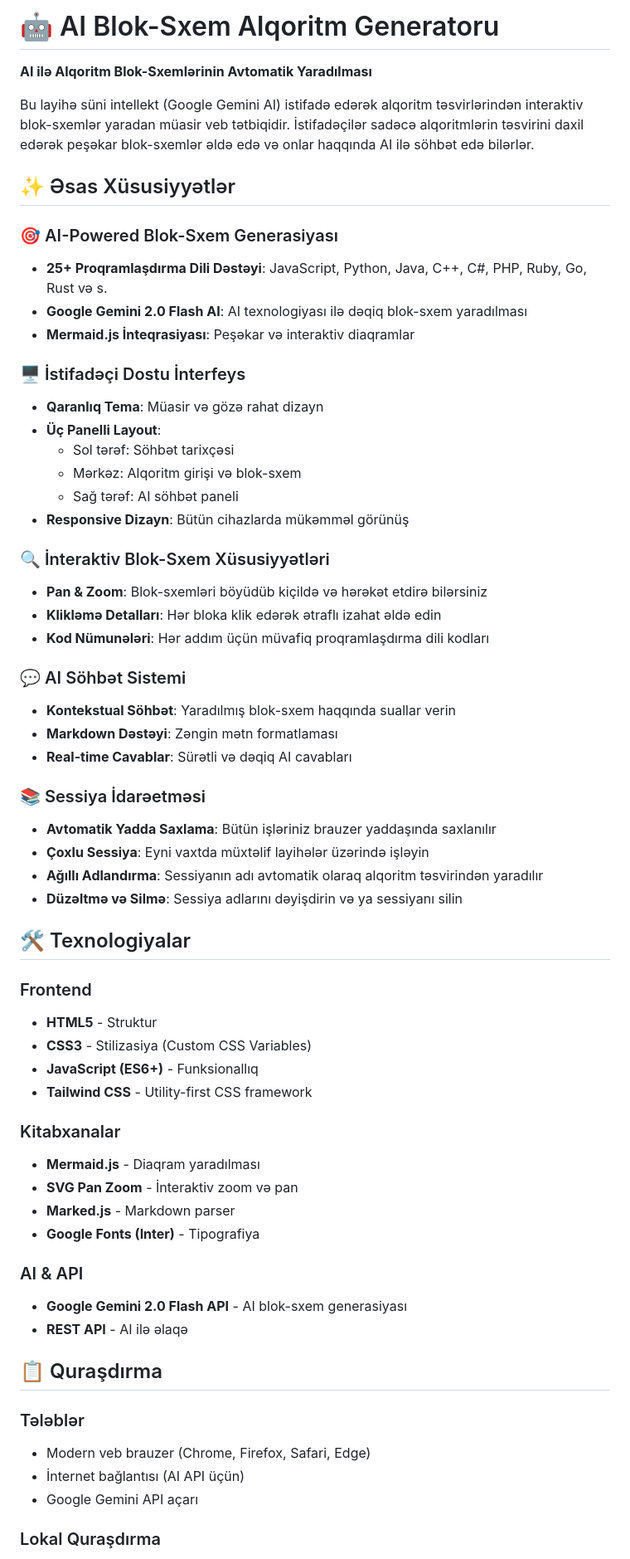
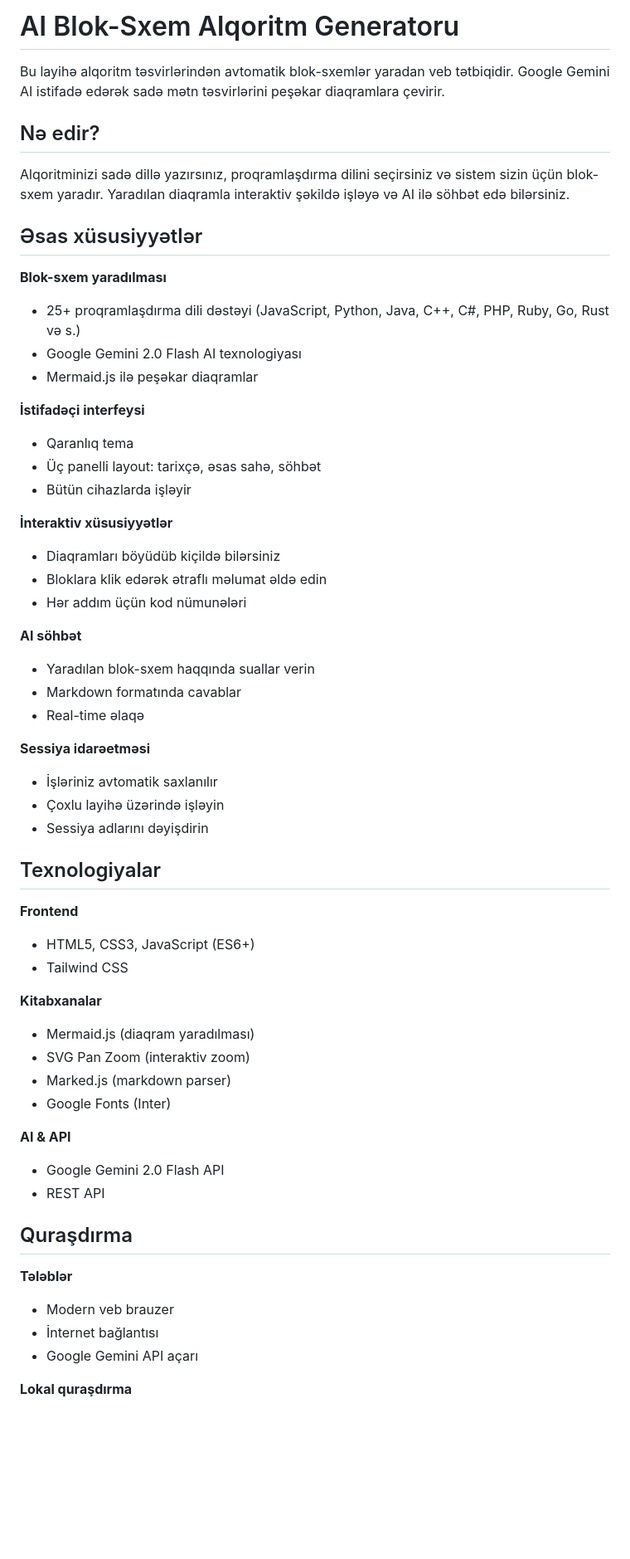
Before and after one commit to alyvdev/ai-flowchart-generator, a Markdown page: README.md, the part around one of its changes. Shown at 83% size. Rendered like a GitHub page; blank space fills up the shorter version.

Commit message:
Revise README.md for clarity and structure; enhance feature descriptions and remove redundant sections

```diff
--- a/README.md
+++ b/README.md
@@ -1,73 +1,69 @@
-# 🤖 AI Blok-Sxem Alqoritm Generatoru
+# AI Blok-Sxem Alqoritm Generatoru
 
-**AI ilə Alqoritm Blok-Sxemlərinin Avtomatik Yaradılması**
+Bu layihə alqoritm təsvirlərindən avtomatik blok-sxemlər yaradan veb tətbiqidir. Google Gemini AI istifadə edərək sadə mətn təsvirlərini peşəkar diaqramlara çevirir.
 
-Bu layihə süni intellekt (Google Gemini AI) istifadə edərək alqoritm təsvirlərindən interaktiv blok-sxemlər yaradan müasir veb tətbiqidir. İstifadəçilər sadəcə alqoritmlərin təsvirini daxil edərək peşəkar blok-sxemlər əldə edə və onlar haqqında AI ilə söhbət edə bilərlər.
+## Nə edir?
 
-## ✨ Əsas Xüsusiyyətlər
+Alqoritminizi sadə dillə yazırsınız, proqramlaşdırma dilini seçirsiniz və sistem sizin üçün blok-sxem yaradır. Yaradılan diaqramla interaktiv şəkildə işləyə və AI ilə söhbət edə bilərsiniz.
 
-### 🎯 AI-Powered Blok-Sxem Generasiyası
+## Əsas xüsusiyyətlər
 
-- **25+ Proqramlaşdırma Dili Dəstəyi**: JavaScript, Python, Java, C++, C#, PHP, Ruby, Go, Rust və s.
-- **Google Gemini 2.0 Flash AI**: AI texnologiyası ilə dəqiq blok-sxem yaradılması
-- **Mermaid.js İnteqrasiyası**: Peşəkar və interaktiv diaqramlar
+**Blok-sxem yaradılması**
 
-### 🖥️ İstifadəçi Dostu İnterfeys
+- 25+ proqramlaşdırma dili dəstəyi (JavaScript, Python, Java, C++, C#, PHP, Ruby, Go, Rust və s.)
+- Google Gemini 2.0 Flash AI texnologiyası
+- Mermaid.js ilə peşəkar diaqramlar
 
-- **Qaranlıq Tema**: Müasir və gözə rahat dizayn
-- **Üç Panelli Layout**:
-  - Sol tərəf: Söhbət tarixçəsi
-  - Mərkəz: Alqoritm girişi və blok-sxem
-  - Sağ tərəf: AI söhbət paneli
-- **Responsive Dizayn**: Bütün cihazlarda mükəmməl görünüş
+**İstifadəçi interfeysi**
 
-### 🔍 İnteraktiv Blok-Sxem Xüsusiyyətləri
+- Qaranlıq tema
+- Üç panelli layout: tarixçə, əsas sahə, söhbət
+- Bütün cihazlarda işləyir
 
-- **Pan & Zoom**: Blok-sxemləri böyüdüb kiçildə və hərəkət etdirə bilərsiniz
-- **Klikləmə Detalları**: Hər bloka klik edərək ətraflı izahat əldə edin
-- **Kod Nümunələri**: Hər addım üçün müvafiq proqramlaşdırma dili kodları
+**İnteraktiv xüsusiyyətlər**
 
-### 💬 AI Söhbət Sistemi
+- Diaqramları böyüdüb kiçildə bilərsiniz
+- Bloklara klik edərək ətraflı məlumat əldə edin
+- Hər addım üçün kod nümunələri
 
-- **Kontekstual Söhbət**: Yaradılmış blok-sxem haqqında suallar verin
-- **Markdown Dəstəyi**: Zəngin mətn formatlaması
-- **Real-time Cavablar**: Sürətli və dəqiq AI cavabları
+**AI söhbət**
 
-### 📚 Sessiya İdarəetməsi
+- Yaradılan blok-sxem haqqında suallar verin
+- Markdown formatında cavablar
+- Real-time əlaqə
 
-- **Avtomatik Yadda Saxlama**: Bütün işləriniz brauzer yaddaşında saxlanılır
-- **Çoxlu Sessiya**: Eyni vaxtda müxtəlif layihələr üzərində işləyin
-- **Ağıllı Adlandırma**: Sessiyanın adı avtomatik olaraq alqoritm təsvirindən yaradılır
-- **Düzəltmə və Silmə**: Sessiya adlarını dəyişdirin və ya sessiyanı silin
+**Sessiya idarəetməsi**
 
-## 🛠️ Texnologiyalar
+- İşləriniz avtomatik saxlanılır
+- Çoxlu layihə üzərində işləyin
+- Sessiya adlarını dəyişdirin
 
-### Frontend
+## Texnologiyalar
 
-- **HTML5** - Struktur
-- **CSS3** - Stilizasiya (Custom CSS Variables)
-- **JavaScript (ES6+)** - Funksionallıq
-- **Tailwind CSS** - Utility-first CSS framework
+**Frontend**
 
-### Kitabxanalar
+- HTML5, CSS3, JavaScript (ES6+)
+- Tailwind CSS
 
-- **Mermaid.js** - Diaqram yaradılması
-- **SVG Pan Zoom** - İnteraktiv zoom və pan
-- **Marked.js** - Markdown parser
-- **Google Fonts (Inter)** - Tipografiya
+**Kitabxanalar**
 
-### AI & API
+- Mermaid.js (diaqram yaradılması)
+- SVG Pan Zoom (interaktiv zoom)
+- Marked.js (markdown parser)
+- Google Fonts (Inter)
 
-- **Google Gemini 2.0 Flash API** - AI blok-sxem generasiyası
-- **REST API** - AI ilə əlaqə
+**AI & API**
 
-## 📋 Quraşdırma
+- Google Gemini 2.0 Flash API
+- REST API
 
-### Tələblər
+## Quraşdırma
 
-- Modern veb brauzer (Chrome, Firefox, Safari, Edge)
-- İnternet bağlantısı (AI API üçün)
+**Tələblər**
+
+- Modern veb brauzer
+- İnternet bağlantısı
 - Google Gemini API açarı
 
-### Lokal Quraşdırma
+**Lokal quraşdırma**
 
```
Also changed, not shown: other parts of README.md (+65 -131 lines).
